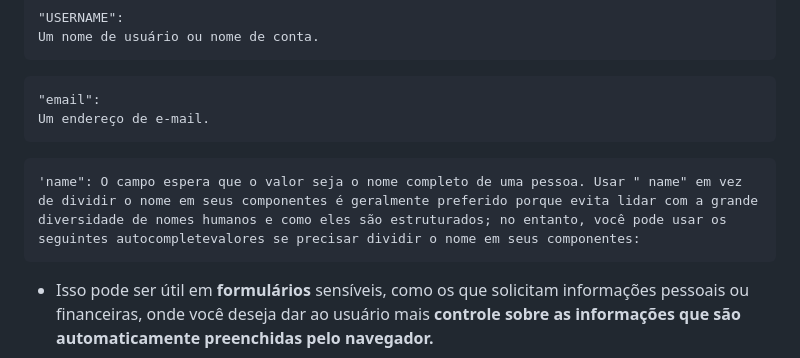
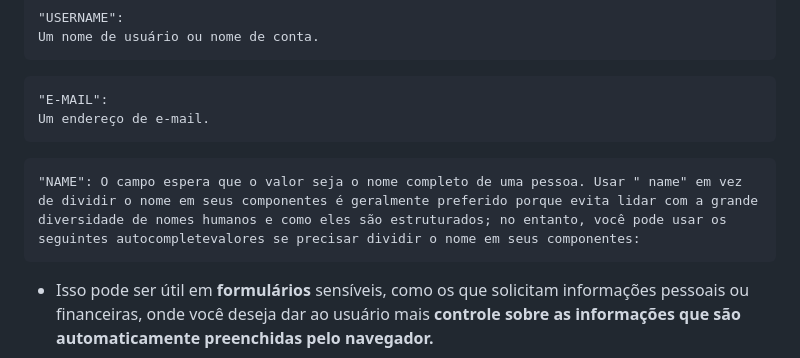
Before and after one commit to victorEvangelista2/form-contato, a Markdown page: README.md, the part around the change. Drawn GitHub-style.

````diff
--- a/README.md
+++ b/README.md
@@ -118,12 +118,12 @@ Um nome de usuário ou nome de conta.
 ```
 
 ```
-"email":
+"E-MAIL":
 Um endereço de e-mail.
 ```
 
 ```
-'name": O campo espera que o valor seja o nome completo de uma pessoa. Usar " name" em vez de dividir o nome em seus componentes é geralmente preferido porque evita lidar com a grande diversidade de nomes humanos e como eles são estruturados; no entanto, você pode usar os seguintes autocompletevalores se precisar dividir o nome em seus componentes:
+"NAME": O campo espera que o valor seja o nome completo de uma pessoa. Usar " name" em vez de dividir o nome em seus componentes é geralmente preferido porque evita lidar com a grande diversidade de nomes humanos e como eles são estruturados; no entanto, você pode usar os seguintes autocompletevalores se precisar dividir o nome em seus componentes:
 ```
  - Isso pode ser útil em **formulários** sensíveis, como os que solicitam informações pessoais ou financeiras, onde você deseja dar ao usuário mais **controle sobre as informações que são automaticamente preenchidas pelo navegador.**
 
````
